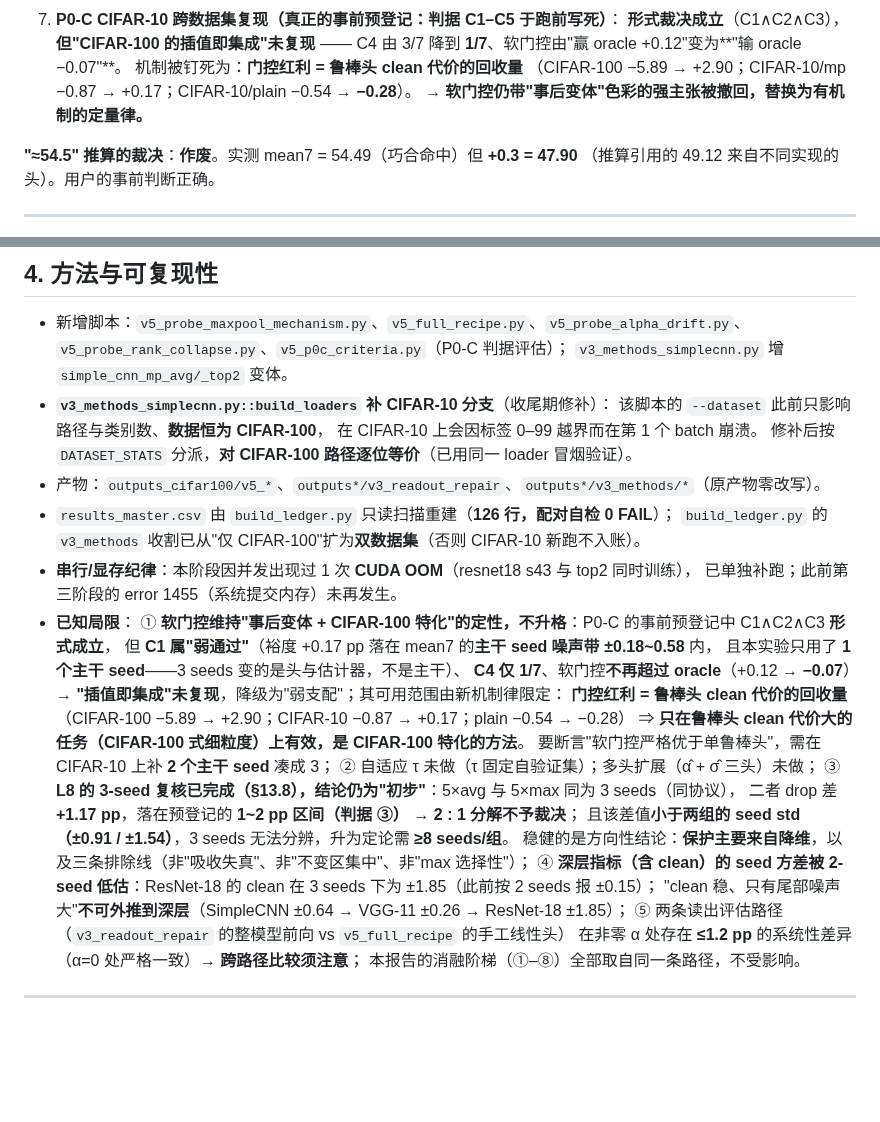
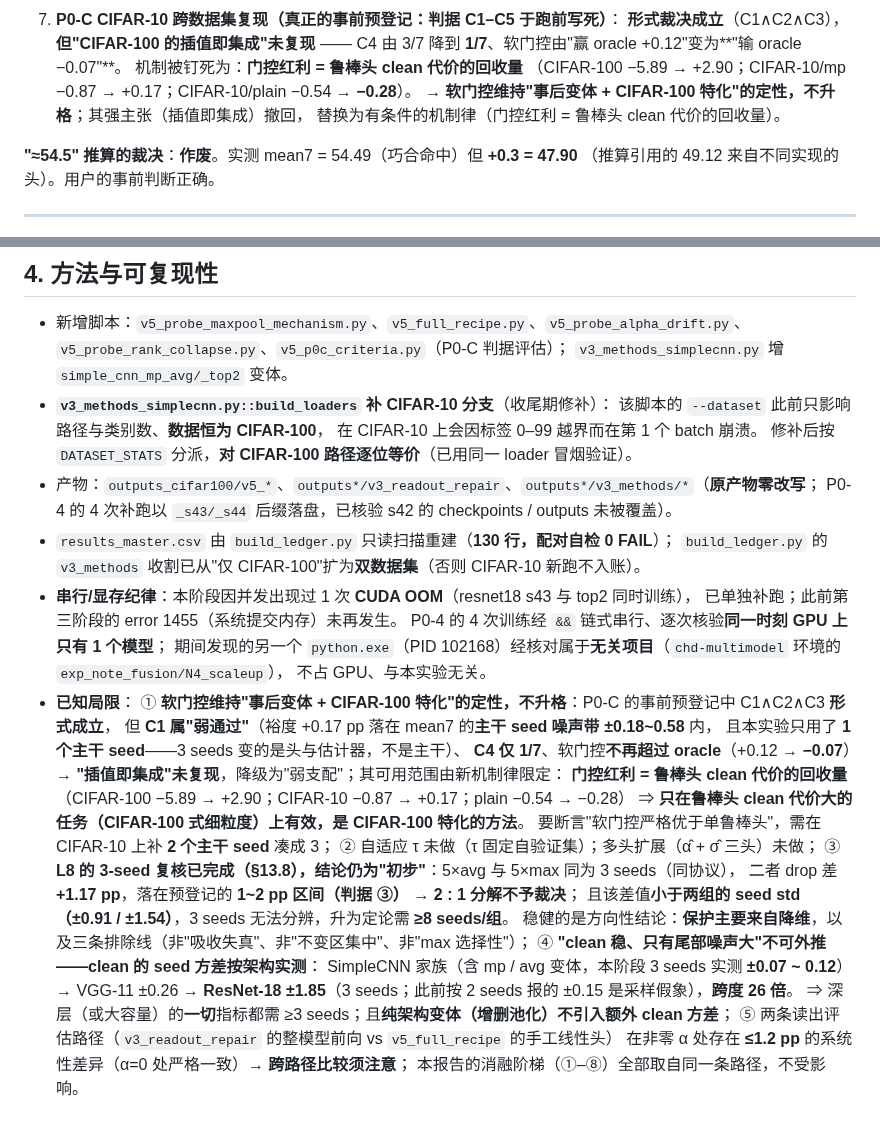
Before and after one commit to DREAMERhyh/2026-Inno-CIM-UCAS-competition, a Markdown page: 第五阶段报告.md, 2 parts joined by grey strips. Rendered like a GitHub page; blank space fills up the shorter version.

Commit message:
v5 P0-D 定稿: 报告的 master 行数更新为 130、方法论旗标④改为'clean 方差按架构实测(±0.07~0.12 浅 / ±1.85 深,跨度26倍)'、串行纪律核验记录（PID 102168 属无关项目）

```diff
--- a/第五阶段报告.md
+++ b/第五阶段报告.md
@@ -40,7 +40,8 @@
    C4 由 3/7 降到 **1/7**、软门控由"赢 oracle +0.12"变为**"输 oracle −0.07"**。
    机制被钉死为：**门控红利 = 鲁棒头 clean 代价的回收量**
    （CIFAR-100 −5.89 → +2.90；CIFAR-10/mp −0.87 → +0.17；CIFAR-10/plain −0.54 → **−0.28**）。
-   → **软门控仍带"事后变体"色彩的强主张被撤回，替换为有机制的定量律。**
+   → **软门控维持"事后变体 + CIFAR-100 特化"的定性，不升格**；其强主张（插值即集成）撤回，
+   替换为有条件的机制律（门控红利 = 鲁棒头 clean 代价的回收量）。
 
 **"≈54.5" 推算的裁决**：**作废**。实测 mean7 = 54.49（巧合命中）但 **+0.3 = 47.90**
 （推算引用的 49.12 来自不同实现的头）。用户的事前判断正确。
@@ -306,11 +307,15 @@ best clean **87.48**（= metrics.best_test_acc ✓）、+0.3 **70.59**、mean7 *
   该脚本的 `--dataset` 此前只影响路径与类别数、**数据恒为 CIFAR-100**，
   在 CIFAR-10 上会因标签 0–99 越界而在第 1 个 batch 崩溃。
   修补后按 `DATASET_STATS` 分派，**对 CIFAR-100 路径逐位等价**（已用同一 loader 冒烟验证）。
-- 产物：`outputs_cifar100/v5_*`、`outputs*/v3_readout_repair`、`outputs*/v3_methods/*`（原产物零改写）。
-- `results_master.csv` 由 `build_ledger.py` 只读扫描重建（**126 行，配对自检 0 FAIL**）；
+- 产物：`outputs_cifar100/v5_*`、`outputs*/v3_readout_repair`、`outputs*/v3_methods/*`（**原产物零改写**；
+  P0-4 的 4 次补跑以 `_s43/_s44` 后缀落盘，已核验 s42 的 checkpoints / outputs 未被覆盖）。
+- `results_master.csv` 由 `build_ledger.py` 只读扫描重建（**130 行，配对自检 0 FAIL**）；
   `build_ledger.py` 的 `v3_methods` 收割已从"仅 CIFAR-100"扩为**双数据集**（否则 CIFAR-10 新跑不入账）。
 - **串行/显存纪律**：本阶段因并发出现过 1 次 **CUDA OOM**（resnet18 s43 与 top2 同时训练），
   已单独补跑；此前第三阶段的 error 1455（系统提交内存）未再发生。
+  P0-4 的 4 次训练经 `&&` 链式串行、逐次核验**同一时刻 GPU 上只有 1 个模型**；
+  期间发现的另一个 `python.exe`（PID 102168）经核对属于**无关项目**（`chd-multimodel` 环境的 `exp_note_fusion/N4_scaleup`），
+  不占 GPU、与本实验无关。
 - **已知局限**：
   ① **软门控维持"事后变体 + CIFAR-100 特化"的定性，不升格**：P0-C 的事前预登记中 C1∧C2∧C3 **形式成立**，
      但 **C1 属"弱通过"**（裕度 +0.17 pp 落在 mean7 的**主干 seed 噪声带 ±0.18~0.58** 内，
@@ -325,8 +330,10 @@ best clean **87.48**（= metrics.best_test_acc ✓）、+0.3 **70.59**、mean7 *
      二者 drop 差 **+1.17 pp**，落在预登记的 **1~2 pp 区间（判据 ③）** → **2 : 1 分解不予裁决**；
      且该差值**小于两组的 seed std（±0.91 / ±1.54）**，3 seeds 无法分辨，升为定论需 **≥8 seeds/组**。
      稳健的是方向性结论：**保护主要来自降维**，以及三条排除线（非"吸收失真"、非"不变区集中"、非"max 选择性"）；
-  ④ **深层指标（含 clean）的 seed 方差被 2-seed 低估**：ResNet-18 的 clean 在 3 seeds 下为 ±1.85（此前按 2 seeds 报 ±0.15）；
-     "clean 稳、只有尾部噪声大"**不可外推到深层**（SimpleCNN ±0.64 → VGG-11 ±0.26 → ResNet-18 ±1.85）；
+  ④ **"clean 稳、只有尾部噪声大"不可外推——clean 的 seed 方差按架构实测**：
+     SimpleCNN 家族（含 mp / avg 变体，本阶段 3 seeds 实测 **±0.07 ~ 0.12**）→ VGG-11 ±0.26
+     → **ResNet-18 ±1.85**（3 seeds；此前按 2 seeds 报的 ±0.15 是采样假象），**跨度 26 倍**。
+     ⇒ 深层（或大容量）的**一切**指标都需 ≥3 seeds；且**纯架构变体（增删池化）不引入额外 clean 方差**；
   ⑤ 两条读出评估路径（`v3_readout_repair` 的整模型前向 vs `v5_full_recipe` 的手工线性头）
      在非零 α 处存在 **≤1.2 pp** 的系统性差异（α=0 处严格一致）→ **跨路径比较须注意**；
      本报告的消融阶梯（①–⑧）全部取自同一条路径，不受影响。
```
